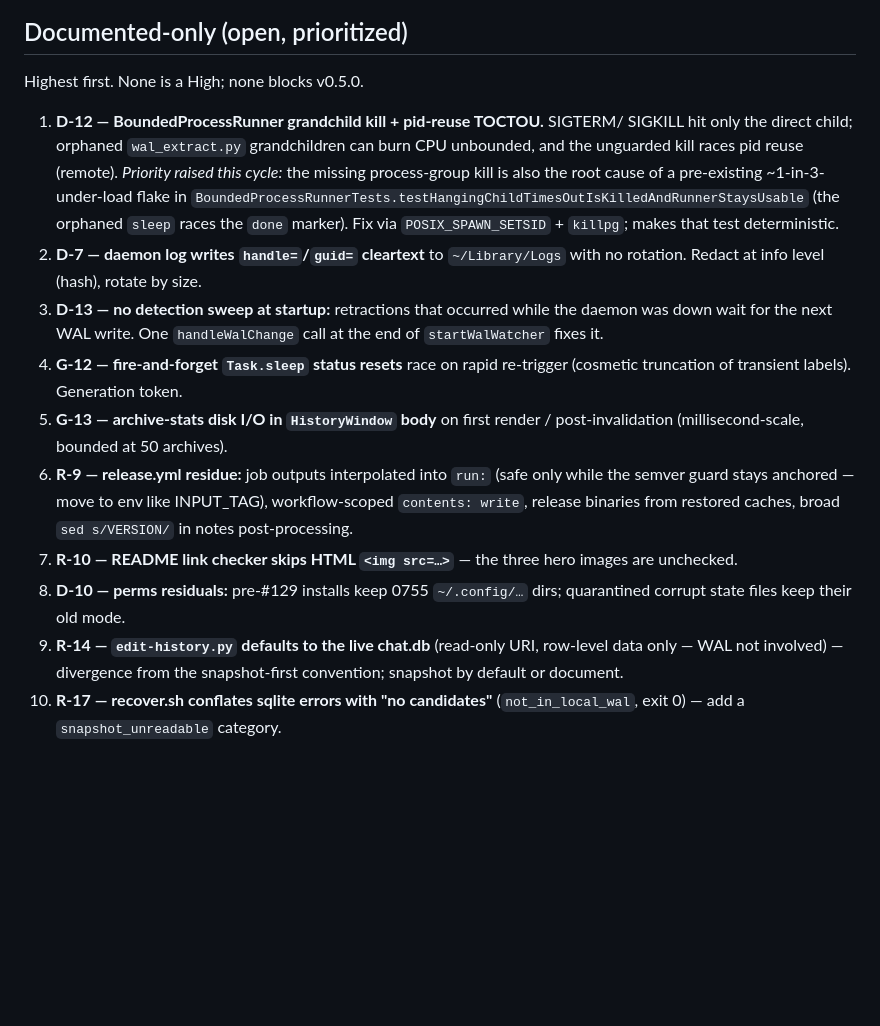
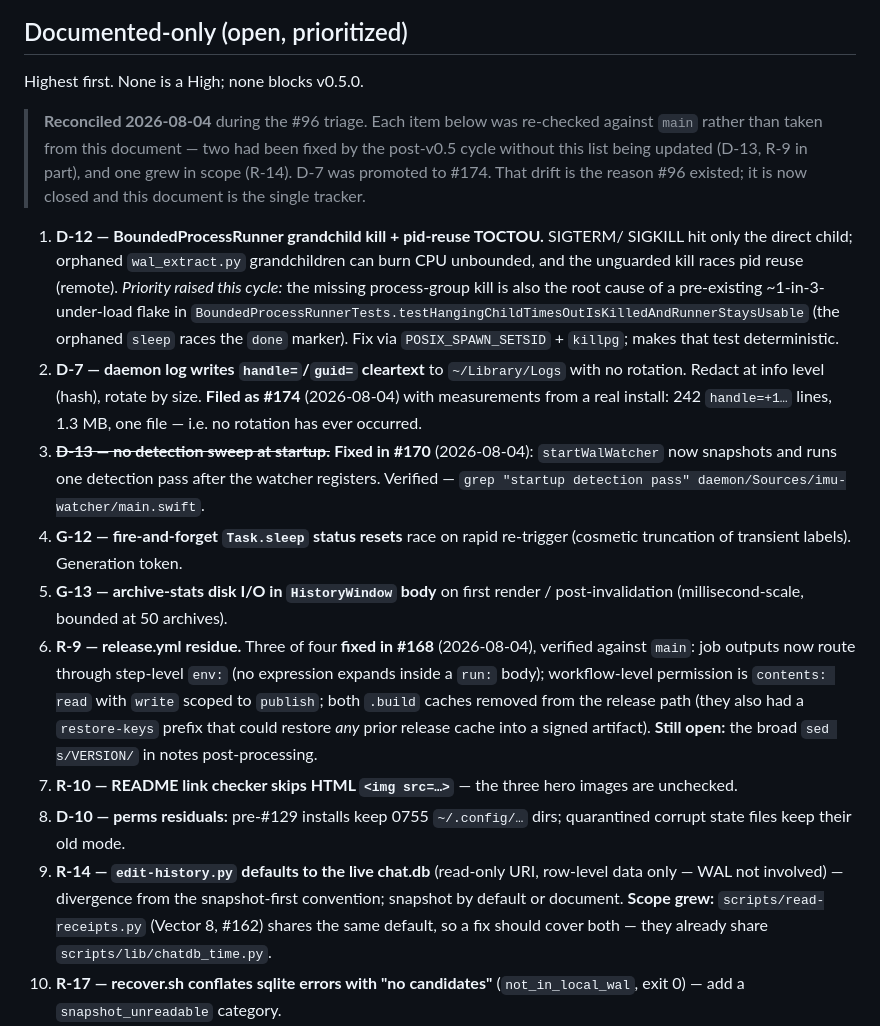
Before and after one commit to tyhallcsu/imessage-unsent, a Markdown page: docs/V0.5-AUDIT-REPORT.md, the part around the change. Drawn GitHub-style; blank space fills up the shorter version.

Commit message:
docs: reconcile the audit tracker against main and close #96 out (#175)
Closes #96. The tracker's own "done when" was: every finding either becomes
an issue or gets fixed. Working that list found the tracker and the audit
report had both drifted from the code.

Each documented-only item in docs/V0.5-AUDIT-REPORT.md was re-checked
against main rather than read off the page:

- D-13 (no detection sweep at startup) — fixed in #170, unrecorded.
- R-9 (release.yml residue) — three of four fixed in #168, unrecorded:
  outputs now route through step-level env, workflow permission is
  contents: read with write scoped to publish, and both release .build
  caches are gone. The broad `sed s/VERSION/` remains.
- R-14 (edit-history defaults to the live chat.db) — still open, and the
  scope grew: read-receipts.py (#162) shares the default.
- D-12, D-7, R-10, R-17, D-10 and the rest — confirmed still open.

D-7 is promoted to #174 rather than left on a list. It was measurable on a
real install: 242 `handle=+1…` lines in watcher.log, 1.3 MB, one file —
no rotation has ever run. A project that rewrote its git history to scrub
PII is writing its user's correspondents' phone numbers to an unbounded
plaintext file that make doctor reads and Time Machine backs up.

#96 closes because it is now redundant, not because the work is done:
docs/V0.5-AUDIT-REPORT.md is the single tracker, and its list is accurate
as of this commit. Two trackers that disagree is worse than one that is
honest — which is the same failure the audit itself kept finding.

CLAUDE.md's in-flight list drops #96 and names what actually needs
attention next.

Co-authored-by: tyhallcsu <tyhallcsu@users.noreply.github.com>
Co-authored-by: Claude Opus 5 <noreply@anthropic.com>

```diff
--- a/docs/V0.5-AUDIT-REPORT.md
+++ b/docs/V0.5-AUDIT-REPORT.md
@@ -54,6 +54,12 @@ audited before this cycle (the prior review's GUI agent died mid-run).
 
 Highest first. None is a High; none blocks v0.5.0.
 
+> **Reconciled 2026-08-04** during the #96 triage. Each item below was re-checked
+> against `main` rather than taken from this document — two had been fixed by the
+> post-v0.5 cycle without this list being updated (D-13, R-9 in part), and one grew
+> in scope (R-14). D-7 was promoted to #174. That drift is the reason #96 existed;
+> it is now closed and this document is the single tracker.
+
 1. **D-12 — BoundedProcessRunner grandchild kill + pid-reuse TOCTOU.** SIGTERM/
    SIGKILL hit only the direct child; orphaned `wal_extract.py` grandchildren
    can burn CPU unbounded, and the unguarded kill races pid reuse (remote).
@@ -64,24 +70,31 @@ Highest first. None is a High; none blocks v0.5.0.
    `POSIX_SPAWN_SETSID` + `killpg`; makes that test deterministic.
 2. **D-7 — daemon log writes `handle=`/`guid=` cleartext** to `~/Library/Logs`
    with no rotation. Redact at info level (hash), rotate by size.
-3. **D-13 — no detection sweep at startup:** retractions that occurred while
-   the daemon was down wait for the next WAL write. One `handleWalChange`
-   call at the end of `startWalWatcher` fixes it.
+   **Filed as #174** (2026-08-04) with measurements from a real install: 242
+   `handle=+1…` lines, 1.3 MB, one file — i.e. no rotation has ever occurred.
+3. ~~**D-13 — no detection sweep at startup.**~~ **Fixed in #170** (2026-08-04):
+   `startWalWatcher` now snapshots and runs one detection pass after the watcher
+   registers. Verified — `grep "startup detection pass" daemon/Sources/imu-watcher/main.swift`.
 4. **G-12 — fire-and-forget `Task.sleep` status resets** race on rapid
    re-trigger (cosmetic truncation of transient labels). Generation token.
 5. **G-13 — archive-stats disk I/O in `HistoryWindow` body** on first render /
    post-invalidation (millisecond-scale, bounded at 50 archives).
-6. **R-9 — release.yml residue:** job outputs interpolated into `run:` (safe
-   only while the semver guard stays anchored — move to env like INPUT_TAG),
-   workflow-scoped `contents: write`, release binaries from restored caches,
-   broad `sed s/VERSION/` in notes post-processing.
+6. **R-9 — release.yml residue.** Three of four **fixed in #168** (2026-08-04),
+   verified against `main`: job outputs now route through step-level `env:` (no
+   expression expands inside a `run:` body); workflow-level permission is
+   `contents: read` with `write` scoped to `publish`; both `.build` caches removed
+   from the release path (they also had a `restore-keys` prefix that could restore
+   *any* prior release cache into a signed artifact). **Still open:** the broad
+   `sed s/VERSION/` in notes post-processing.
 7. **R-10 — README link checker skips HTML `<img src=…>`** — the three hero
    images are unchecked.
 8. **D-10 — perms residuals:** pre-#129 installs keep 0755 `~/.config/…` dirs;
    quarantined corrupt state files keep their old mode.
 9. **R-14 — `edit-history.py` defaults to the live chat.db** (read-only URI,
    row-level data only — WAL not involved) — divergence from the
-   snapshot-first convention; snapshot by default or document.
+   snapshot-first convention; snapshot by default or document. **Scope grew:**
+   `scripts/read-receipts.py` (Vector 8, #162) shares the same default, so a fix
+   should cover both — they already share `scripts/lib/chatdb_time.py`.
 10. **R-17 — recover.sh conflates sqlite errors with "no candidates"**
     (`not_in_local_wal`, exit 0) — add a `snapshot_unreadable` category.
 11. **R-15 — sign-release keychain-list rebuild** breaks on multi-keychain
```
Also changed, not shown: CLAUDE.md (+4 -2 lines).
